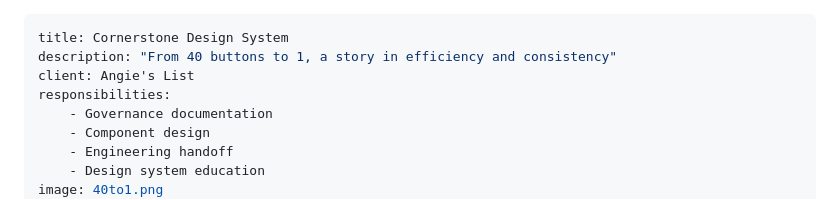
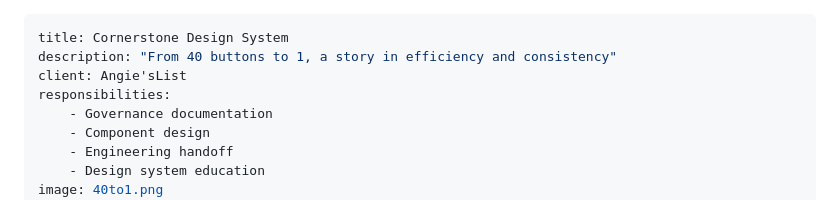
Before and after one commit to Riggd/portfolio, a Markdown page: src/projects/Cornerstone.md, the part around the change. GitHub-like rendering.

```diff
--- a/src/projects/Cornerstone.md
+++ b/src/projects/Cornerstone.md
@@ -1,7 +1,7 @@
 ---
 title: Cornerstone Design System
 description: "From 40 buttons to 1, a story in efficiency and consistency"
-client: Angie's List
+client: Angie'sList
 responsibilities:
     - Governance documentation
     - Component design
```
